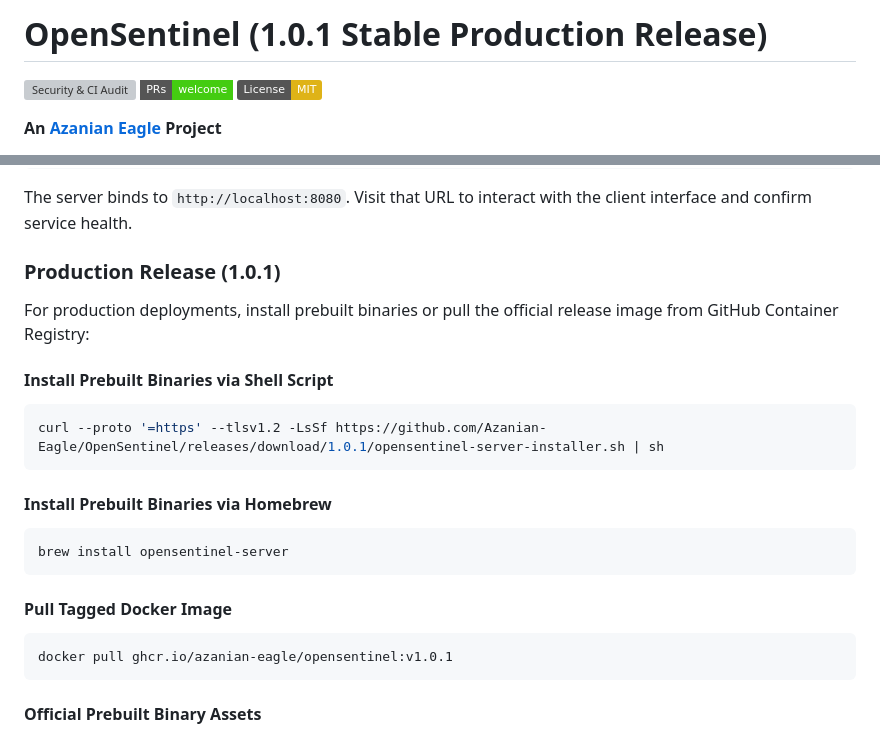
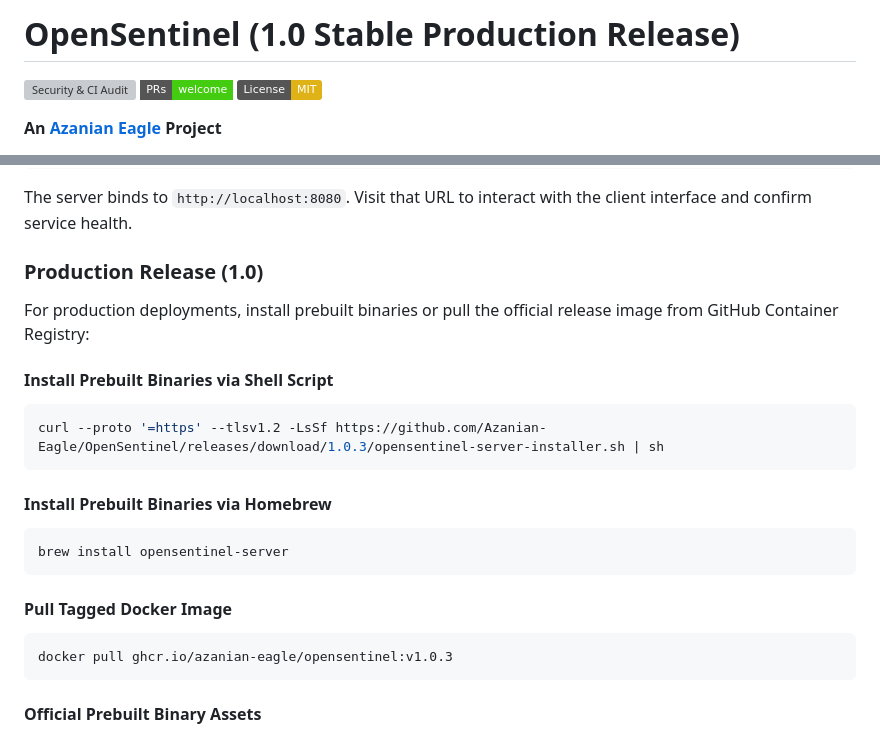
Before and after one commit to Azanian-Eagle/OpenSentinel, a Markdown page: README.md, 2 parts joined by grey strips. GitHub-like rendering; badges without logos; grey boxes are pictures that could not be loaded.

Commit message:
Update README.md
Signed-off-by: Romeo Mngqibisa <102858864+rmngqibisa@users.noreply.github.com>

````diff
--- a/README.md
+++ b/README.md
@@ -1,4 +1,4 @@
-# OpenSentinel (1.0.1 Stable Production Release)
+# OpenSentinel (1.0 Stable Production Release)
 
 ![Security & CI Audit](https://github.com/Azanian-Eagle/OpenSentinel/actions/workflows/ci-audit.yml/badge.svg)
 [![PRs Welcome](https://img.shields.io/badge/PRs-welcome-brightgreen.svg?style=flat-square)](http://makeapullrequest.com)
@@ -24,13 +24,13 @@ docker compose up --build
 
 The server binds to `http://localhost:8080`. Visit that URL to interact with the client interface and confirm service health.
 
-### Production Release (1.0.1)
+### Production Release (1.0)
 
 For production deployments, install prebuilt binaries or pull the official release image from GitHub Container Registry:
 
 #### Install Prebuilt Binaries via Shell Script
 ```bash
-curl --proto '=https' --tlsv1.2 -LsSf https://github.com/Azanian-Eagle/OpenSentinel/releases/download/1.0.1/opensentinel-server-installer.sh | sh
+curl --proto '=https' --tlsv1.2 -LsSf https://github.com/Azanian-Eagle/OpenSentinel/releases/download/1.0.3/opensentinel-server-installer.sh | sh
 ```
 
 #### Install Prebuilt Binaries via Homebrew
@@ -40,7 +40,7 @@ brew install opensentinel-server
 
 #### Pull Tagged Docker Image
 ```bash
-docker pull ghcr.io/azanian-eagle/opensentinel:v1.0.1
+docker pull ghcr.io/azanian-eagle/opensentinel:v1.0.3
 ```
 
 #### Official Prebuilt Binary Assets
````
